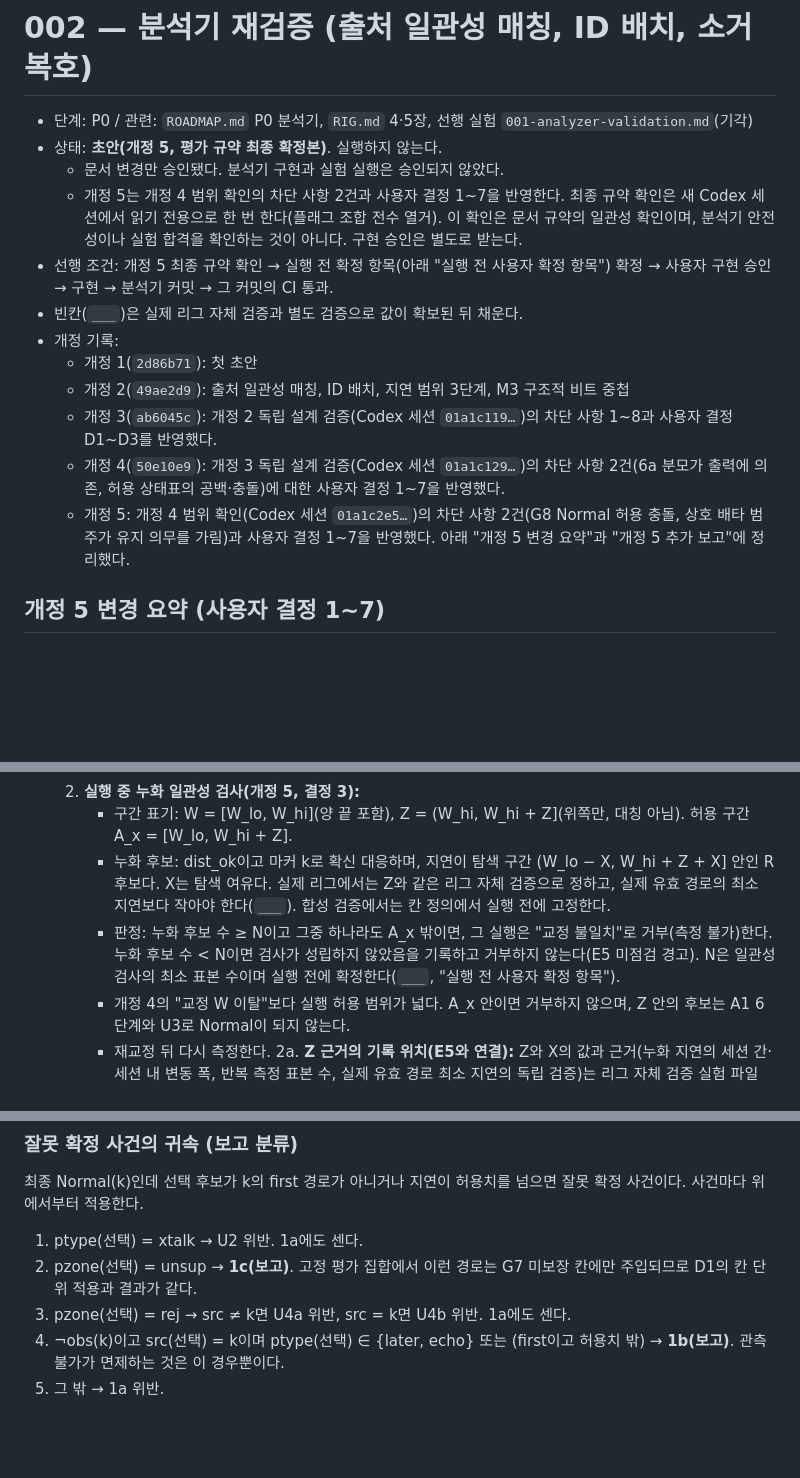
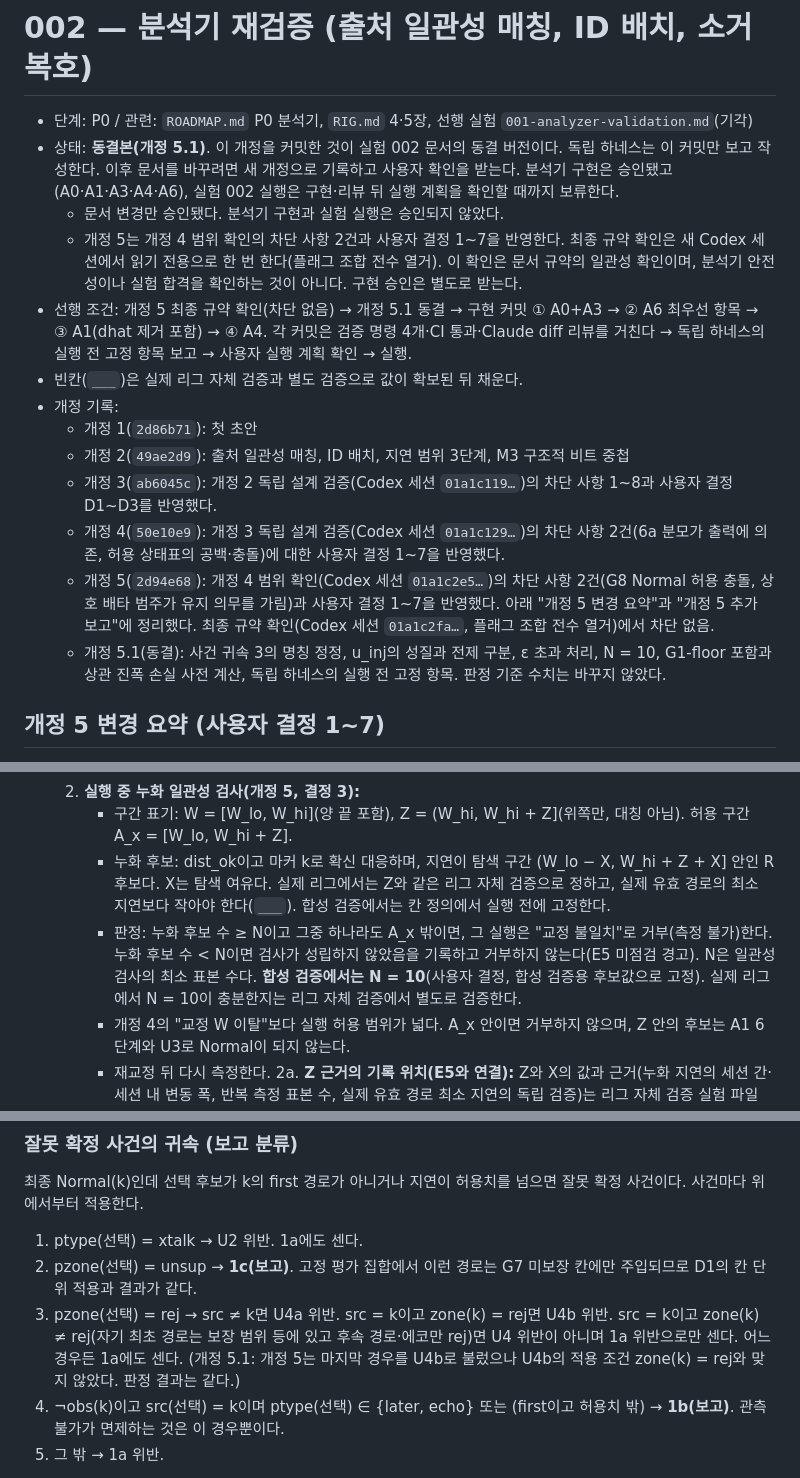
Before and after one commit to qlrpal/Myeongdong_calling, a Markdown page: docs/experiments/002-analyzer-revalidation.md, 3 parts joined by grey strips. Rendered like a GitHub page; blank space fills up the shorter version.

```diff
--- a/docs/experiments/002-analyzer-revalidation.md
+++ b/docs/experiments/002-analyzer-revalidation.md
@@ -1,17 +1,18 @@
 # 002 — 분석기 재검증 (출처 일관성 매칭, ID 배치, 소거 복호)
 
 - 단계: P0 / 관련: `ROADMAP.md` P0 분석기, `RIG.md` 4·5장, 선행 실험 `001-analyzer-validation.md`(기각)
-- 상태: **초안(개정 5, 평가 규약 최종 확정본)**. 실행하지 않는다.
+- 상태: **동결본(개정 5.1)**. 이 개정을 커밋한 것이 실험 002 문서의 동결 버전이다. 독립 하네스는 이 커밋만 보고 작성한다. 이후 문서를 바꾸려면 새 개정으로 기록하고 사용자 확인을 받는다. 분석기 구현은 승인됐고(A0·A1·A3·A4·A6), 실험 002 실행은 구현·리뷰 뒤 실행 계획을 확인할 때까지 보류한다.
   - 문서 변경만 승인됐다. 분석기 구현과 실험 실행은 승인되지 않았다.
   - 개정 5는 개정 4 범위 확인의 차단 사항 2건과 사용자 결정 1~7을 반영한다. 최종 규약 확인은 새 Codex 세션에서 읽기 전용으로 한 번 한다(플래그 조합 전수 열거). 이 확인은 문서 규약의 일관성 확인이며, 분석기 안전성이나 실험 합격을 확인하는 것이 아니다. 구현 승인은 별도로 받는다.
-- 선행 조건: 개정 5 최종 규약 확인 → 실행 전 확정 항목(아래 "실행 전 사용자 확정 항목") 확정 → 사용자 구현 승인 → 구현 → 분석기 커밋 → 그 커밋의 CI 통과.
+- 선행 조건: 개정 5 최종 규약 확인(차단 없음) → 개정 5.1 동결 → 구현 커밋 ① A0+A3 → ② A6 최우선 항목 → ③ A1(dhat 제거 포함) → ④ A4. 각 커밋은 검증 명령 4개·CI 통과·Claude diff 리뷰를 거친다 → 독립 하네스의 실행 전 고정 항목 보고 → 사용자 실행 계획 확인 → 실행.
 - 빈칸(`___`)은 실제 리그 자체 검증과 별도 검증으로 값이 확보된 뒤 채운다.
 - 개정 기록:
   - 개정 1(`2d86b71`): 첫 초안
   - 개정 2(`49ae2d9`): 출처 일관성 매칭, ID 배치, 지연 범위 3단계, M3 구조적 비트 중첩
   - 개정 3(`ab6045c`): 개정 2 독립 설계 검증(Codex 세션 `01a1c119…`)의 차단 사항 1~8과 사용자 결정 D1~D3를 반영했다.
   - 개정 4(`50e10e9`): 개정 3 독립 설계 검증(Codex 세션 `01a1c129…`)의 차단 사항 2건(6a 분모가 출력에 의존, 허용 상태표의 공백·충돌)에 대한 사용자 결정 1~7을 반영했다.
-  - 개정 5: 개정 4 범위 확인(Codex 세션 `01a1c2e5…`)의 차단 사항 2건(G8 Normal 허용 충돌, 상호 배타 범주가 유지 의무를 가림)과 사용자 결정 1~7을 반영했다. 아래 "개정 5 변경 요약"과 "개정 5 추가 보고"에 정리했다.
+  - 개정 5(`2d94e68`): 개정 4 범위 확인(Codex 세션 `01a1c2e5…`)의 차단 사항 2건(G8 Normal 허용 충돌, 상호 배타 범주가 유지 의무를 가림)과 사용자 결정 1~7을 반영했다. 아래 "개정 5 변경 요약"과 "개정 5 추가 보고"에 정리했다. 최종 규약 확인(Codex 세션 `01a1c2fa…`, 플래그 조합 전수 열거)에서 차단 없음.
+  - 개정 5.1(동결): 사건 귀속 3의 명칭 정정, u_inj의 성질과 전제 구분, ε 초과 처리, N = 10, G1-floor 포함과 상관 진폭 손실 사전 계산, 독립 하네스의 실행 전 고정 항목. 판정 기준 수치는 바꾸지 않았다.
 
 ## 개정 5 변경 요약 (사용자 결정 1~7)
 
@@ -376,7 +377,7 @@
   2. **실행 중 누화 일관성 검사(개정 5, 결정 3):**
      - 구간 표기: W = [W_lo, W_hi](양 끝 포함), Z = (W_hi, W_hi + Z](위쪽만, 대칭 아님). 허용 구간 A_x = [W_lo, W_hi + Z].
      - 누화 후보: dist_ok이고 마커 k로 확신 대응하며, 지연이 탐색 구간 (W_lo − X, W_hi + Z + X] 안인 R 후보다. X는 탐색 여유다. 실제 리그에서는 Z와 같은 리그 자체 검증으로 정하고, 실제 유효 경로의 최소 지연보다 작아야 한다(`___`). 합성 검증에서는 칸 정의에서 실행 전에 고정한다.
-     - 판정: 누화 후보 수 ≥ N이고 그중 하나라도 A_x 밖이면, 그 실행은 "교정 불일치"로 거부(측정 불가)한다. 누화 후보 수 < N이면 검사가 성립하지 않았음을 기록하고 거부하지 않는다(E5 미점검 경고). N은 일관성 검사의 최소 표본 수이며 실행 전에 확정한다(`___`, "실행 전 사용자 확정 항목").
+     - 판정: 누화 후보 수 ≥ N이고 그중 하나라도 A_x 밖이면, 그 실행은 "교정 불일치"로 거부(측정 불가)한다. 누화 후보 수 < N이면 검사가 성립하지 않았음을 기록하고 거부하지 않는다(E5 미점검 경고). N은 일관성 검사의 최소 표본 수다. **합성 검증에서는 N = 10**(사용자 결정, 합성 검증용 후보값으로 고정). 실제 리그에서 N = 10이 충분한지는 리그 자체 검증에서 별도로 검증한다.
      - 개정 4의 "교정 W 이탈"보다 실행 허용 범위가 넓다. A_x 안이면 거부하지 않으며, Z 안의 후보는 A1 6단계와 U3로 Normal이 되지 않는다.
      - 재교정 뒤 다시 측정한다.
   2a. **Z 근거의 기록 위치(E5와 연결):** Z와 X의 값과 근거(누화 지연의 세션 간·세션 내 변동 폭, 반복 측정 표본 수, 실제 유효 경로 최소 지연의 독립 검증)는 리그 자체 검증 실험 파일(`docs/experiments/NNN-…`, 번호는 생성 시 부여)의 결과 절에 적는다. 원본은 `.local/`에 둔다. 이 문서의 E5와 Z 빈칸에는 그 파일 경로를 적는다. 그 기록이 없으면 측정 모드 analyze를 거부한다. Z는 리그 실측 근거로만 정한다.
@@ -634,7 +645,7 @@ W^t = [W_lo^t, W_hi^t]는 정답 W(주입 누화 지연 범위), Z는 주입한
 
 1. ptype(선택) = xtalk → U2 위반. 1a에도 센다.
 2. pzone(선택) = unsup → **1c(보고)**. 고정 평가 집합에서 이런 경로는 G7 미보장 칸에만 주입되므로 D1의 칸 단위 적용과 결과가 같다.
-3. pzone(선택) = rej → src ≠ k면 U4a 위반, src = k면 U4b 위반. 1a에도 센다.
+3. pzone(선택) = rej → src ≠ k면 U4a 위반. src = k이고 zone(k) = rej면 U4b 위반. src = k이고 zone(k) ≠ rej(자기 최초 경로는 보장 범위 등에 있고 후속 경로·에코만 rej)면 U4 위반이 아니며 1a 위반으로만 센다. 어느 경우든 1a에도 센다. (개정 5.1: 개정 5는 마지막 경우를 U4b로 불렀으나 U4b의 적용 조건 zone(k) = rej와 맞지 않았다. 판정 결과는 같다.)
 4. ¬obs(k)이고 src(선택) = k이며 ptype(선택) ∈ {later, echo} 또는 (first이고 허용치 밖) → **1b(보고)**. 관측 불가가 면제하는 것은 이 경우뿐이다.
 5. 그 밖 → 1a 위반.
 
```
Also changed, not shown: other parts of docs/experiments/002-analyzer-revalidation.md (+20 -6 lines), docs/ROADMAP.md (+2 -2 lines).
